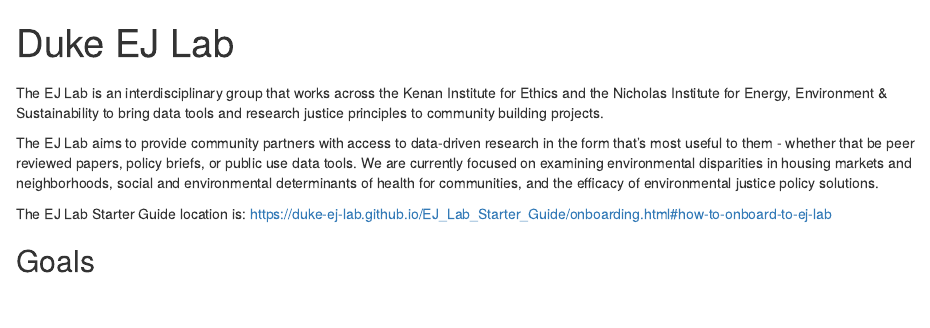
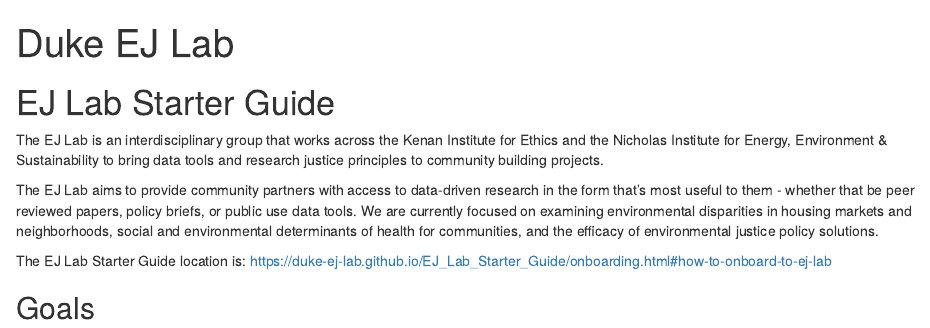
Before and after one commit to Duke-EJ-Lab/EJ_Lab_Starter_Guide, an R Markdown document (index.Rmd): the page in a window 1100 px wide, from its top. Rendered offline with R 4.5, knitr and Pandoc, with nearby package versions; drawn as R Markdown's standard HTML page in place of the format the file asks for; a font, style sheet, LaTeX package, included part or bibliography that could not be used is replaced or left out.

Commit message:
add starter guide website link

````diff
--- a/index.Rmd
+++ b/index.Rmd
@@ -16,7 +16,7 @@
 knitr::opts_chunk$set(tidy.opts = list(width.cutoff = 60), tidy = TRUE)
 ```
 
-#  {-}
+#  EJ Lab Starter Guide{-}
 
 The EJ Lab is an interdisciplinary group that works across the Kenan Institute for Ethics and the Nicholas Institute for Energy, Environment & Sustainability to bring data tools and research justice principles to community building projects.
 
````
Also changed, not shown: docs/search_index.json, 2 other files.
